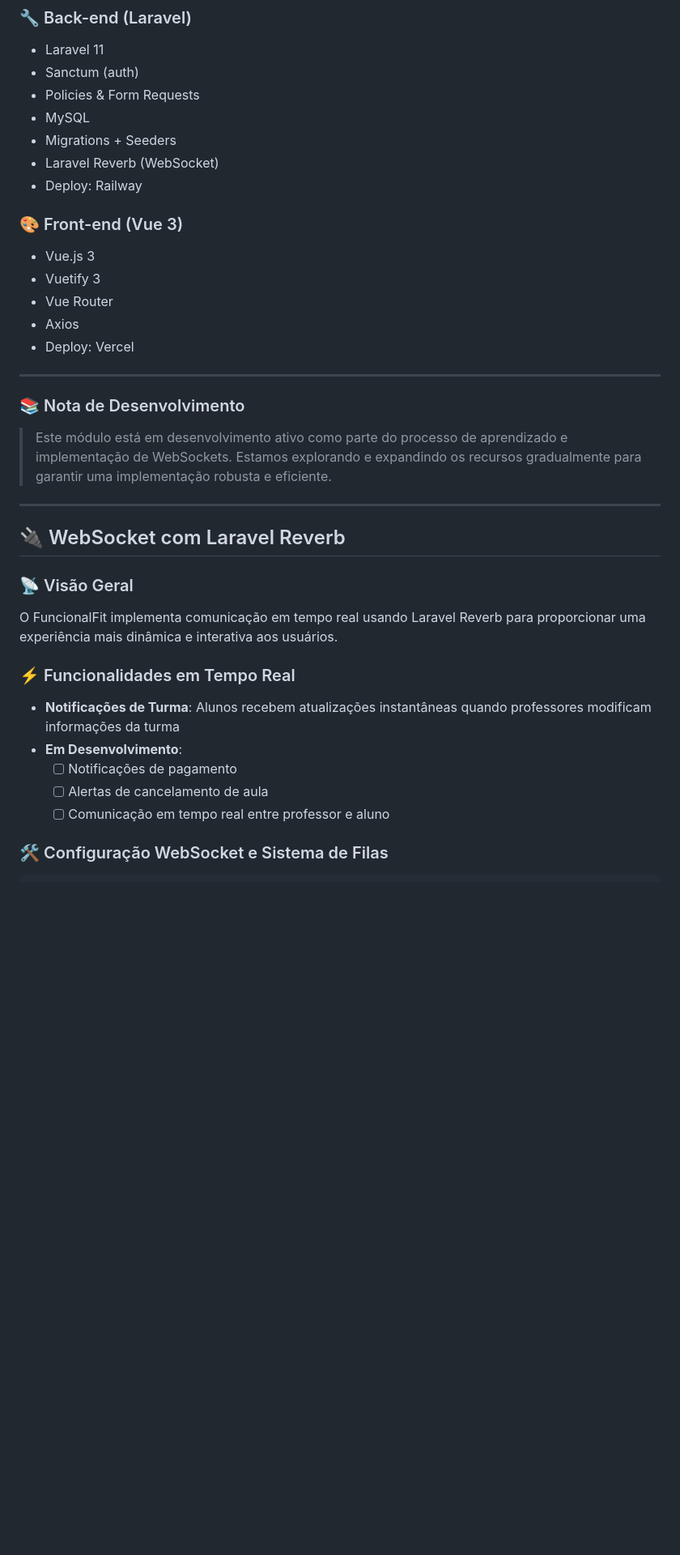
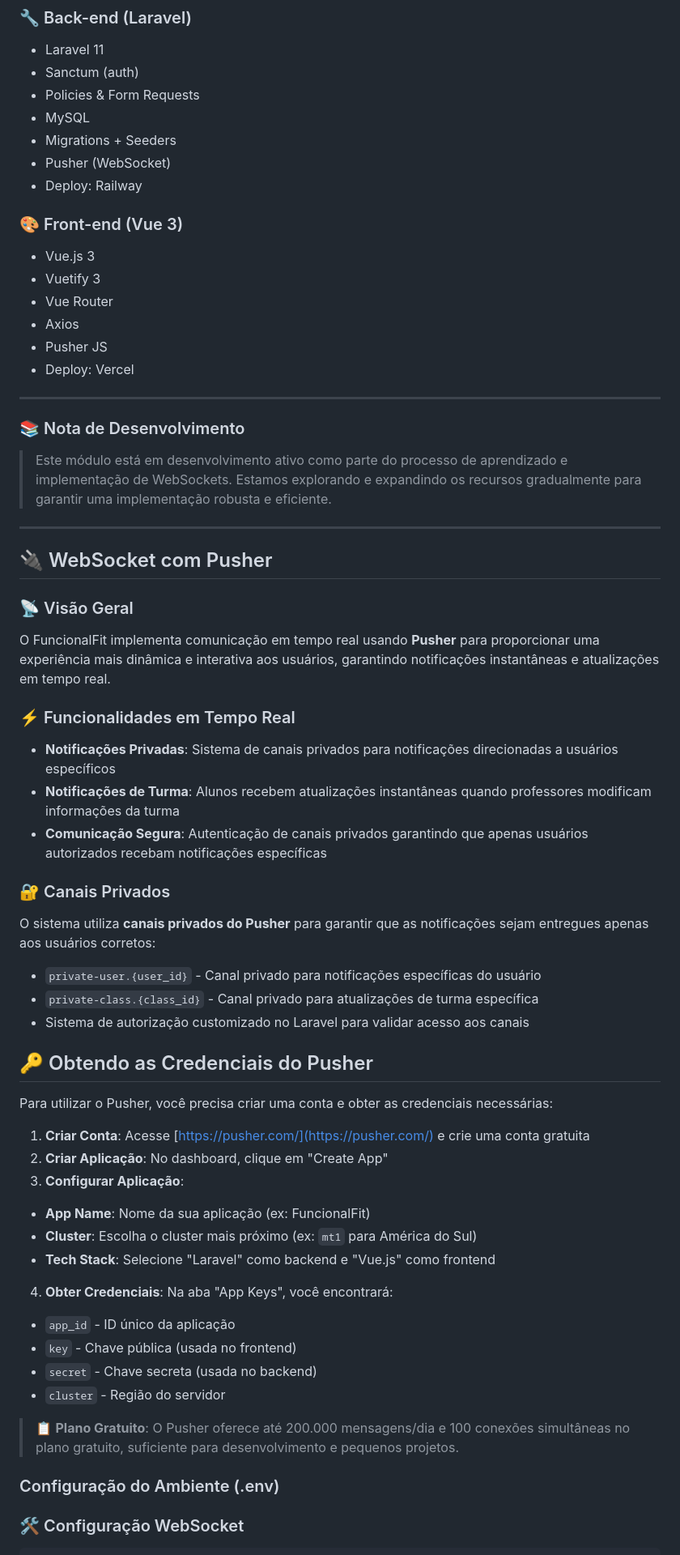
Before and after one commit to RafaelOlive26sp/api_fit, a Markdown page: README.md, the part around the change printed below. Shown: that part at 81% size. GitHub-like rendering; blank space fills up the shorter version.

Commit message:
refactor: ajustes para incrementar instruçoes para a utilização do pusher

````diff
--- a/README.md
+++ b/README.md
@@ -46,7 +46,7 @@ Com o **FuncionalFit**, é possível:
 - Policies & Form Requests
 - MySQL
 - Migrations + Seeders
-- Laravel Reverb (WebSocket)
+- Pusher (WebSocket)
 - Deploy: Railway
 
 ### 🎨 Front-end (Vue 3)
@@ -54,6 +54,7 @@ Com o **FuncionalFit**, é possível:
 - Vuetify 3
 - Vue Router
 - Axios
+- Pusher JS
 - Deploy: Vercel
 
 ---
@@ -61,22 +62,44 @@ Com o **FuncionalFit**, é possível:
 
 > Este módulo está em desenvolvimento ativo como parte do processo de aprendizado e implementação de WebSockets. Estamos explorando e expandindo os recursos gradualmente para garantir uma implementação robusta e eficiente.
 
-
 ---
 
-
-## 🔌 WebSocket com Laravel Reverb
+## 🔌 WebSocket com Pusher
 
 ### 📡 Visão Geral
-O FuncionalFit implementa comunicação em tempo real usando Laravel Reverb para proporcionar uma experiência mais dinâmica e interativa aos usuários.
+O FuncionalFit implementa comunicação em tempo real usando **Pusher** para proporcionar uma experiência mais dinâmica e interativa aos usuários, garantindo notificações instantâneas e atualizações em tempo real.
 
 ### ⚡ Funcionalidades em Tempo Real
+- **Notificações Privadas**: Sistema de canais privados para notificações direcionadas a usuários específicos
 - **Notificações de Turma**: Alunos recebem atualizações instantâneas quando professores modificam informações da turma
-- **Em Desenvolvimento**:
-    - [ ] Notificações de pagamento
-    - [ ] Alertas de cancelamento de aula
-    - [ ] Comunicação em tempo real entre professor e aluno
+- **Comunicação Segura**: Autenticação de canais privados garantindo que apenas usuários autorizados recebam notificações específicas
 
-### 🛠️ Configuração WebSocket e Sistema de Filas
+### 🔐 Canais Privados
+O sistema utiliza **canais privados do Pusher** para garantir que as notificações sejam entregues apenas aos usuários corretos:
+- `private-user.{user_id}` - Canal privado para notificações específicas do usuário
+- `private-class.{class_id}` - Canal privado para atualizações de turma específica
+- Sistema de autorização customizado no Laravel para validar acesso aos canais
+
+## 🔑 Obtendo as Credenciais do Pusher
+
+Para utilizar o Pusher, você precisa criar uma conta e obter as credenciais necessárias:
+
+1. **Criar Conta**: Acesse [https://pusher.com/](https://pusher.com/) e crie uma conta gratuita
+2. **Criar Aplicação**: No dashboard, clique em "Create App"
+3. **Configurar Aplicação**:
+- **App Name**: Nome da sua aplicação (ex: FuncionalFit)
+- **Cluster**: Escolha o cluster mais próximo (ex: `mt1` para América do Sul)
+- **Tech Stack**: Selecione "Laravel" como backend e "Vue.js" como frontend
+4. **Obter Credenciais**: Na aba "App Keys", você encontrará:
+- `app_id` - ID único da aplicação
+- `key` - Chave pública (usada no frontend)
+- `secret` - Chave secreta (usada no backend)
+- `cluster` - Região do servidor
+
+> 📋 **Plano Gratuito**: O Pusher oferece até 200.000 mensagens/dia e 100 conexões simultâneas no plano gratuito, suficiente para desenvolvimento e pequenos projetos.
+
+### Configuração do Ambiente (.env)
+
+### 🛠️ Configuração WebSocket
 
 ```bash
````
Also changed, not shown: other parts of README.md (+12 -27 lines).
